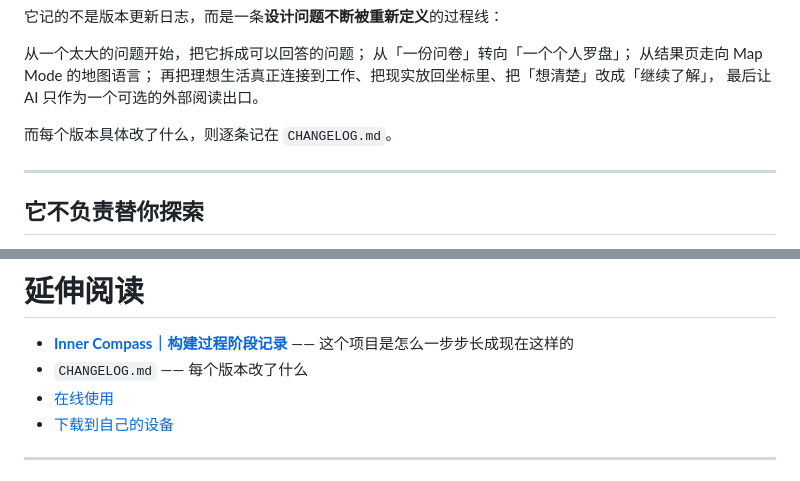
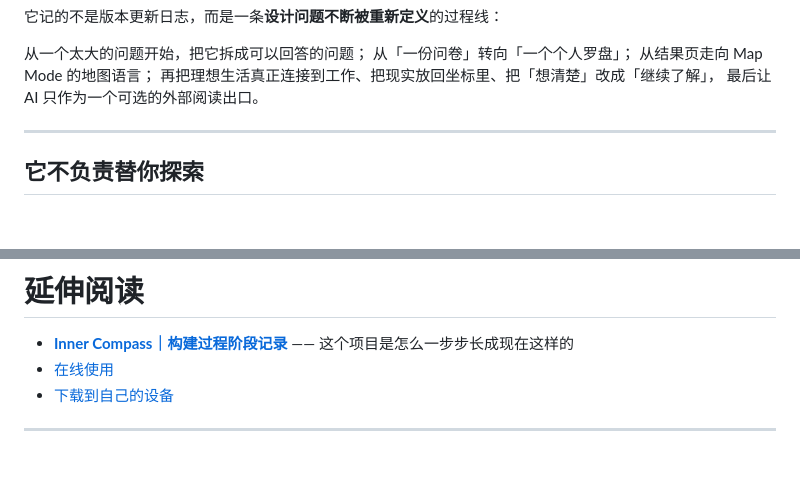
Before and after one commit to magiccoAI/Inner-Compass, a Markdown page: README.md, 2 parts joined by grey strips. Rendered like a GitHub page; blank space fills up the shorter version.

Commit message:
docs: README 不再提及 CHANGELOG.md
CHANGELOG 是对内记录，不适合出现在面向使用者的 README 里；且版本说明本来就内置在
网页文件头，有兴趣查看底层代码的人自然会看到。

- 移除「为什么会有 Inner Compass」节末指向 CHANGELOG 的一句。
- 移除文末「延伸阅读」里的 CHANGELOG 条目。
- 构建过程记录入口保留不变；README 现已零 CHANGELOG 提及。

```diff
--- a/README.md
+++ b/README.md
@@ -90,8 +90,6 @@ Inner Compass 最开始并不是从「做一个问卷」开始的。
 从结果页走向 Map Mode 的地图语言；
 再把理想生活真正连接到工作、把现实放回坐标里、把「想清楚」改成「继续了解」，
 最后让 AI 只作为一个可选的外部阅读出口。
-
-而每个版本具体改了什么，则逐条记在 `CHANGELOG.md`。
 
 ---
 
@@ -660,7 +658,6 @@ Inner Compass 已经经历了多轮：
 # 延伸阅读
 
 - **[Inner Compass｜构建过程阶段记录](./INNER_COMPASS_BUILD_LOG.md)** —— 这个项目是怎么一步步长成现在这样的
-- `CHANGELOG.md` —— 每个版本改了什么
 - [在线使用](https://magiccoai.github.io/Inner-Compass/)
 - [下载到自己的设备](https://magiccoai.github.io/Inner-Compass/download.html)
 
```
